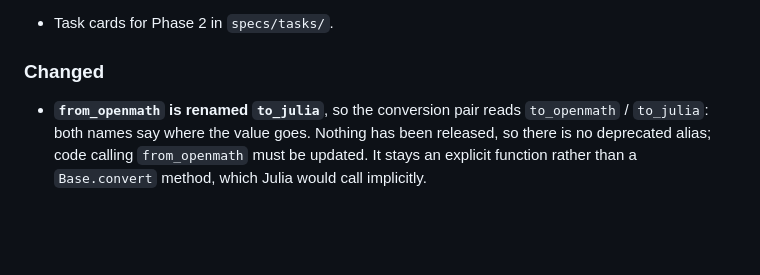
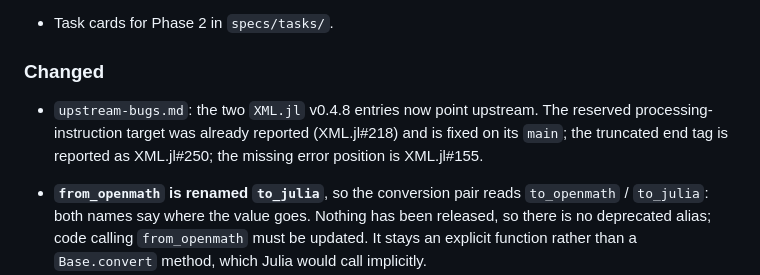
Before and after one commit to s-celles/OpenMath.jl, a Markdown page: CHANGELOG.md, the part around the change. Drawn GitHub-style; blank space fills up the shorter version.

```diff
--- a/CHANGELOG.md
+++ b/CHANGELOG.md
@@ -463,6 +463,11 @@ manual review.
 
 ### Changed
 
+- `upstream-bugs.md`: the two `XML.jl` v0.4.8 entries now point upstream. The
+  reserved processing-instruction target was already reported (XML.jl#218) and
+  is fixed on its `main`; the truncated end tag is reported as XML.jl#250; the
+  missing error position is XML.jl#155.
+
 - **`from_openmath` is renamed `to_julia`**, so the conversion pair reads
   `to_openmath` / `to_julia`: both names say where the value goes. Nothing has
   been released, so there is no deprecated alias; code calling `from_openmath`
```
Also changed, not shown: upstream-bugs.md (+12 -4 lines).
